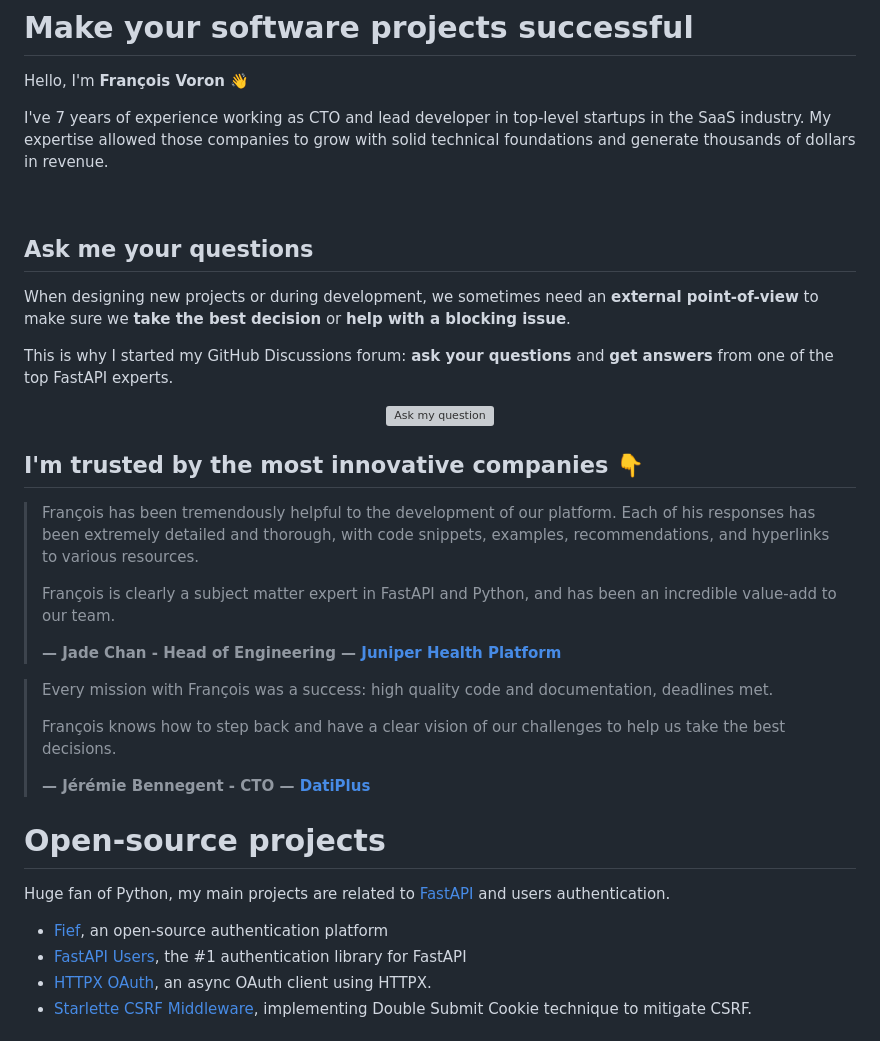
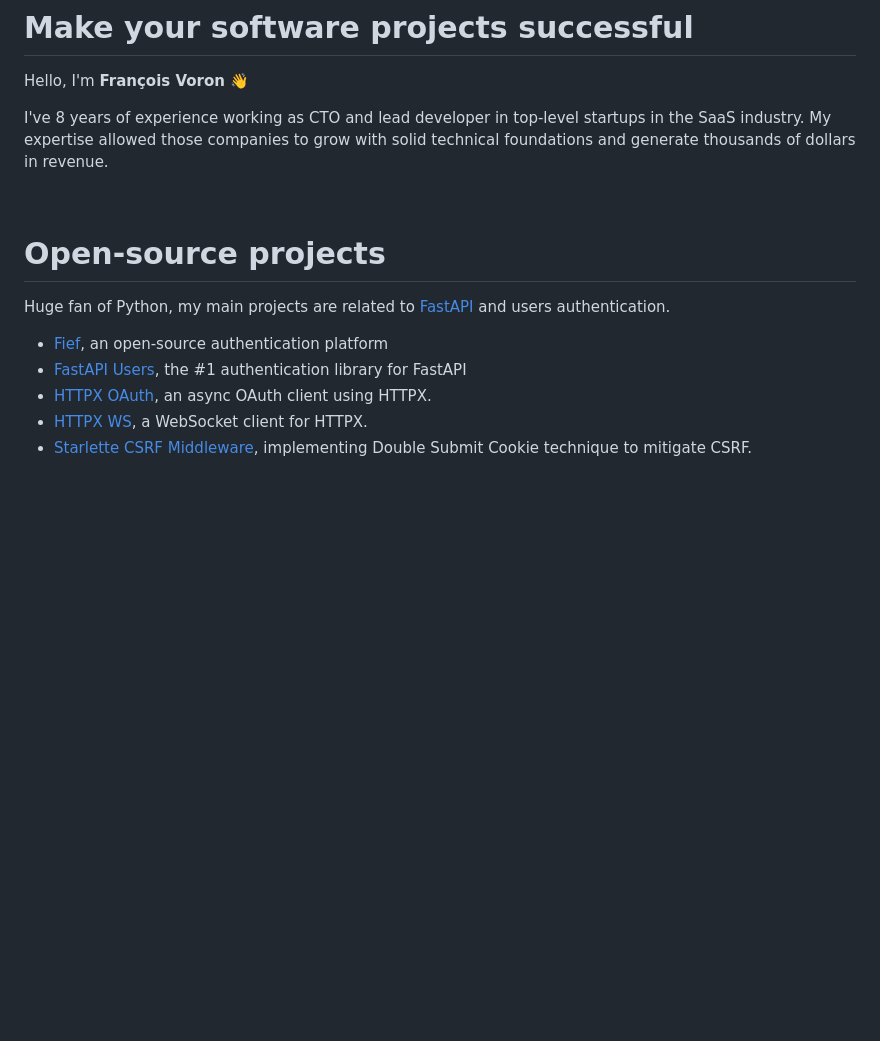
Before and after one commit to frankie567/frankie567, a Markdown page: README.md, the part around the change printed below. Drawn GitHub-style; blank space fills up the shorter version; grey boxes are pictures that could not be loaded.

```diff
--- a/README.md
+++ b/README.md
@@ -4,33 +4,9 @@
 
 Hello, I'm **François Voron** 👋
 
-I've 7 years of experience working as CTO and lead developer in top-level startups in the SaaS industry. My expertise allowed those companies to grow with solid technical foundations and generate thousands of dollars in revenue.
+I've 8 years of experience working as CTO and lead developer in top-level startups in the SaaS industry. My expertise allowed those companies to grow with solid technical foundations and generate thousands of dollars in revenue.
 
 <br clear="right"/>
-
-## Ask me your questions
-
-When designing new projects or during development, we sometimes need an **external point-of-view** to make sure we **take the best decision** or **help with a blocking issue**.
-
-This is why I started my GitHub Discussions forum: **ask your questions** and **get answers** from one of the top FastAPI experts.
-
-<p align="center">
-    <a href="https://github.com/frankie567/frankie567/discussions/12"><img src="https://md-btn.deta.dev/button.svg?text=Ask%20my%20question&w=150&h=40&bg=ef4444" alt="Ask my question"></a>
-</p>
-
-## I'm trusted by the most innovative companies 👇
-
-> François has been tremendously helpful to the development of our platform. Each of his responses has been extremely detailed and thorough, with code snippets, examples, recommendations, and hyperlinks to various resources.
->
-> François is clearly a subject matter expert in FastAPI and Python, and has been an incredible value-add to our team.
->
-> **— Jade Chan - Head of Engineering — [Juniper Health Platform](https://www.juniperplatform.com/)**
-
-> Every mission with François was a success: high quality code and documentation, deadlines met.
->
-> François knows how to step back and have a clear vision of our challenges to help us take the best decisions.
->
-> **— Jérémie Bennegent - CTO — [DatiPlus](https://dati-plus.com/)**
 
 # Open-source projects
 
@@ -39,4 +15,5 @@ Huge fan of Python, my main projects are related to [FastAPI](https://github.com
 * [Fief](https://github.com/fief-dev/fief), an open-source authentication platform
 * [FastAPI Users](https://github.com/frankie567/fastapi-users), the #1 authentication library for FastAPI
 * [HTTPX OAuth](https://github.com/frankie567/httpx-oauth), an async OAuth client using HTTPX.
+* [HTTPX WS](https://github.com/frankie567/httpx-ws), a WebSocket client for HTTPX.
 * [Starlette CSRF Middleware](https://github.com/frankie567/starlette-csrf), implementing Double Submit Cookie technique to mitigate CSRF.
```
Also changed, not shown: other parts of README.md (+6 -0 lines).
